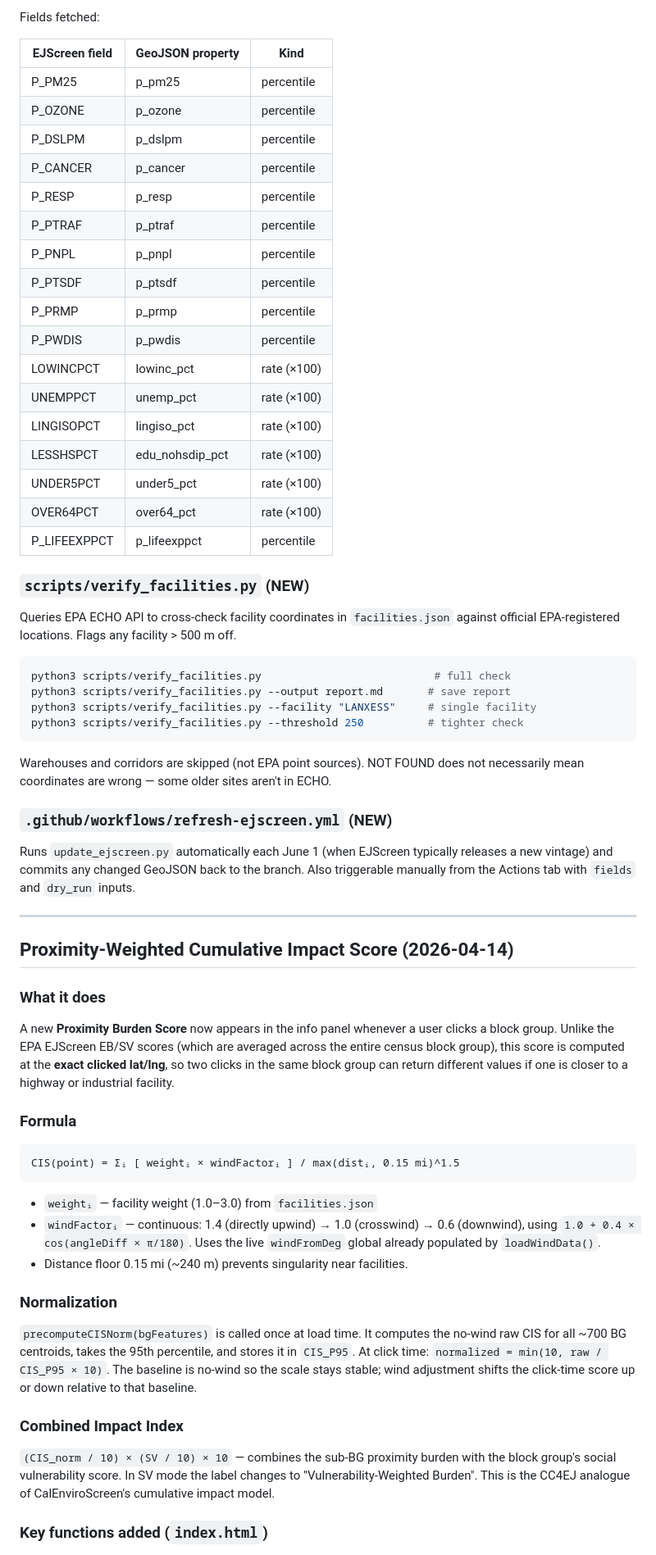
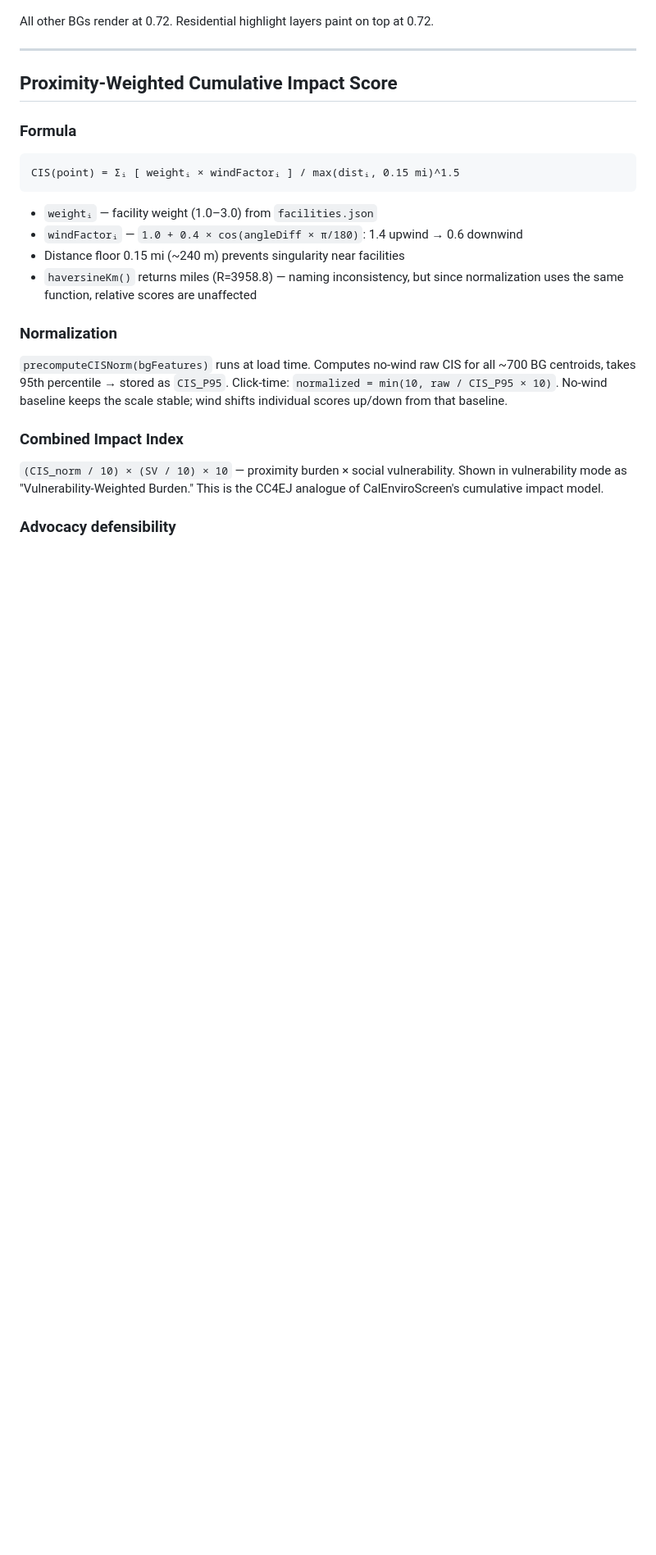
Before and after one commit to ranstett91-lang/cc4ej-ci-map, a Markdown page: CONTEXT.md, the part around one of its changes. Shown at 82% size. Drawn GitHub-style; blank space fills up the shorter version.

Commit message:
Update CONTEXT.md: vision, granularity principle, pending feature roadmap
https://claude.ai/code/session_01XEm38e62Gszjhx6EzRUPSV

````diff
--- a/CONTEXT.md
+++ b/CONTEXT.md
@@ -135,59 +147,9 @@ overwrite any old raw values with the proper percentage form.
 
-Fields fetched:
-
-| EJScreen field | GeoJSON property | Kind |
-|---|---|---|
-| P_PM25 | p_pm25 | percentile |
-| P_OZONE | p_ozone | percentile |
-| P_DSLPM | p_dslpm | percentile |
-| P_CANCER | p_cancer | percentile |
-| P_RESP | p_resp | percentile |
-| P_PTRAF | p_ptraf | percentile |
-| P_PNPL | p_pnpl | percentile |
-| P_PTSDF | p_ptsdf | percentile |
-| P_PRMP | p_prmp | percentile |
-| P_PWDIS | p_pwdis | percentile |
-| LOWINCPCT | lowinc_pct | rate (×100) |
-| UNEMPPCT | unemp_pct | rate (×100) |
-| LINGISOPCT | lingiso_pct | rate (×100) |
-| LESSHSPCT | edu_nohsdip_pct | rate (×100) |
-| UNDER5PCT | under5_pct | rate (×100) |
-| OVER64PCT | over64_pct | rate (×100) |
-| P_LIFEEXPPCT | p_lifeexppct | percentile |
-
-### `scripts/verify_facilities.py` (NEW)
-
-Queries EPA ECHO API to cross-check facility coordinates in `facilities.json`
-against official EPA-registered locations. Flags any facility > 500 m off.
-
-```bash
-python3 scripts/verify_facilities.py                           # full check
-python3 scripts/verify_facilities.py --output report.md       # save report
-python3 scripts/verify_facilities.py --facility "LANXESS"     # single facility
-python3 scripts/verify_facilities.py --threshold 250          # tighter check
-```
-
-Warehouses and corridors are skipped (not EPA point sources). NOT FOUND does
-not necessarily mean coordinates are wrong — some older sites aren't in ECHO.
-
-### `.github/workflows/refresh-ejscreen.yml` (NEW)
-
-Runs `update_ejscreen.py` automatically each June 1 (when EJScreen typically
-releases a new vintage) and commits any changed GeoJSON back to the branch.
-Also triggerable manually from the Actions tab with `fields` and `dry_run`
-inputs.
+All other BGs render at 0.72. Residential highlight layers paint on top at 0.72.
 
 ---
 
-## Proximity-Weighted Cumulative Impact Score (2026-04-14)
-
-### What it does
-
-A new **Proximity Burden Score** now appears in the info panel whenever a user
-clicks a block group. Unlike the EPA EJScreen EB/SV scores (which are averaged
-across the entire census block group), this score is computed at the **exact
-clicked lat/lng**, so two clicks in the same block group can return different
-values if one is closer to a highway or industrial facility.
+## Proximity-Weighted Cumulative Impact Score
 
 ### Formula
 
@@ -196,25 +158,23 @@ CIS(point) = Σᵢ [ weightᵢ × windFactorᵢ ] / max(distᵢ, 0.15 mi)^1.5
 ```
 
 - `weightᵢ` — facility weight (1.0–3.0) from `facilities.json`
-- `windFactorᵢ` — continuous: 1.4 (directly upwind) → 1.0 (crosswind) →
-  0.6 (downwind), using `1.0 + 0.4 × cos(angleDiff × π/180)`. Uses the live
-  `windFromDeg` global already populated by `loadWindData()`.
-- Distance floor 0.15 mi (~240 m) prevents singularity near facilities.
+- `windFactorᵢ` — `1.0 + 0.4 × cos(angleDiff × π/180)`: 1.4 upwind → 0.6 downwind
+- Distance floor 0.15 mi (~240 m) prevents singularity near facilities
+- `haversineKm()` returns miles (R=3958.8) — naming inconsistency, but since
+  normalization uses the same function, relative scores are unaffected
 
 ### Normalization
 
-`precomputeCISNorm(bgFeatures)` is called once at load time. It computes the
-no-wind raw CIS for all ~700 BG centroids, takes the 95th percentile, and
-stores it in `CIS_P95`. At click time: `normalized = min(10, raw / CIS_P95 × 10)`.
-The baseline is no-wind so the scale stays stable; wind adjustment shifts the
-click-time score up or down relative to that baseline.
+`precomputeCISNorm(bgFeatures)` runs at load time. Computes no-wind raw CIS for
+all ~700 BG centroids, takes 95th percentile → stored as `CIS_P95`. Click-time:
+`normalized = min(10, raw / CIS_P95 × 10)`. No-wind baseline keeps the scale
+stable; wind shifts individual scores up/down from that baseline.
 
 ### Combined Impact Index
 
-`(CIS_norm / 10) × (SV / 10) × 10` — combines the sub-BG proximity burden
-with the block group's social vulnerability score. In SV mode the label
-changes to "Vulnerability-Weighted Burden". This is the CC4EJ analogue of
-CalEnviroScreen's cumulative impact model.
+`(CIS_norm / 10) × (SV / 10) × 10` — proximity burden × social vulnerability.
+Shown in vulnerability mode as "Vulnerability-Weighted Burden." This is the
+CC4EJ analogue of CalEnviroScreen's cumulative impact model.
 
-### Key functions added (`index.html`)
+### Advocacy defensibility
 
````
Also changed, not shown: other parts of CONTEXT.md (+207 -120 lines).
